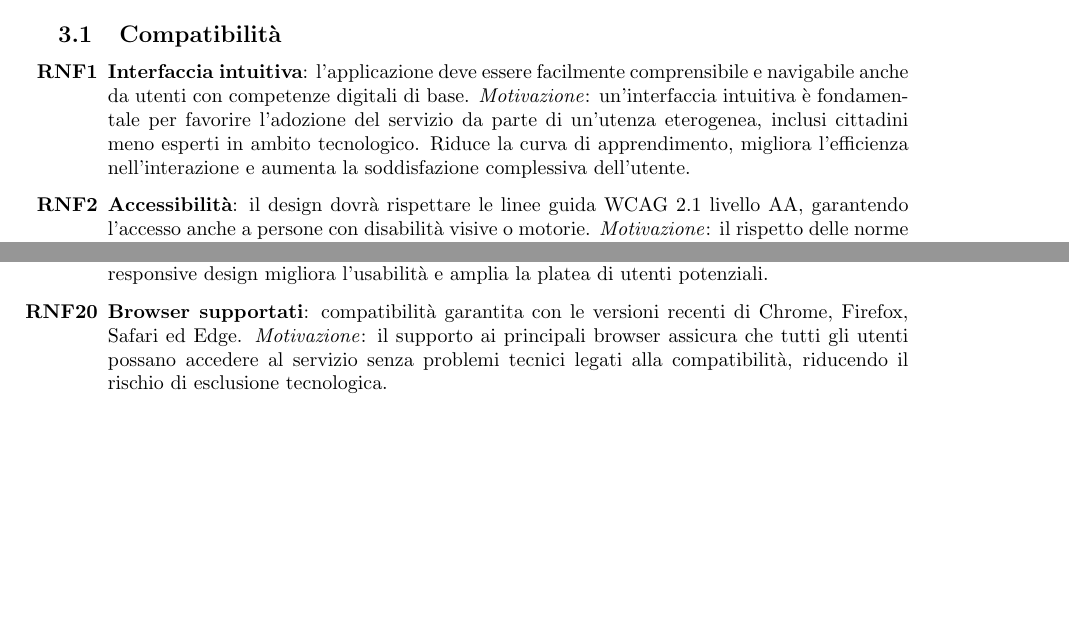
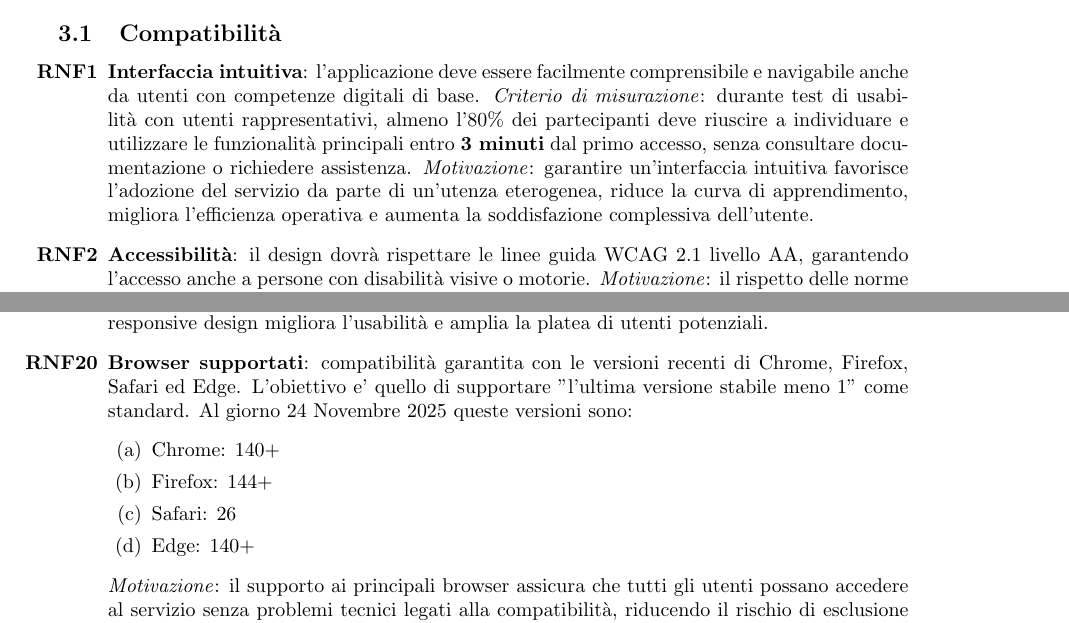
Before and after one commit to ErnestoBeltrami/Ingegneria_Software, a LaTeX paper (deliverable_1/d1.tex): two parts of pages 4 and 6 of 13 before the commit and two parts of pages 5 and 7 of 15 after it, joined at a grey line, cut so that both start at the same text, the shorter picture padded with empty space. Compiled offline with pdfLaTeX.

Commit message:
Fix RNF secondo indicazioni del ricevimento

```diff
--- a/deliverable_1/d1.tex
+++ b/deliverable_1/d1.tex
@@ -112,8 +112,9 @@
 
 \subsection{Compatibilità}
 \begin{enumerate}[label=\textbf{RNF\arabic*}]
-	\item \textbf{Interfaccia intuitiva}: l’applicazione deve essere facilmente comprensibile e navigabile anche da utenti con competenze digitali di base.
-	\textit{Motivazione}: un’interfaccia intuitiva è fondamentale per favorire l’adozione del servizio da parte di un’utenza eterogenea, inclusi cittadini meno esperti in ambito tecnologico. Riduce la curva di apprendimento, migliora l’efficienza nell’interazione e aumenta la soddisfazione complessiva dell’utente.
+  \item \textbf{Interfaccia intuitiva}: l’applicazione deve essere facilmente comprensibile e navigabile anche da utenti con competenze digitali di base.
+  \textit{Criterio di misurazione}: durante test di usabilità con utenti rappresentativi, almeno l’80\% dei partecipanti deve riuscire a individuare e utilizzare le funzionalità principali entro \textbf{3 minuti} dal primo accesso, senza consultare documentazione o richiedere assistenza.
+  \textit{Motivazione}: garantire un’interfaccia intuitiva favorisce l’adozione del servizio da parte di un’utenza eterogenea, riduce la curva di apprendimento, migliora l’efficienza operativa e aumenta la soddisfazione complessiva dell’utente.
 
 	\item \textbf{Accessibilità}: il design dovrà rispettare le linee guida WCAG 2.1 livello AA, garantendo l’accesso anche a persone con disabilità visive o motorie.
 	\textit{Motivazione}: il rispetto delle norme sull’accessibilità è essenziale per assicurare pari opportunità di utilizzo del servizio, in linea con i principi di inclusività e con la normativa vigente (Legge Stanca n. 4/2004). Garantire un’esperienza accessibile significa rendere il sistema realmente pubblico e universale.
@@ -181,7 +182,13 @@
 	\item \textbf{Dispositivi}: la piattaforma dovrà essere pienamente fruibile sia da browser desktop che da dispositivi mobili (responsive design).
 	\textit{Motivazione}: garantire la compatibilità con dispositivi mobili è fondamentale per un servizio rivolto a cittadini che accedono in mobilità. Il responsive design migliora l’usabilità e amplia la platea di utenti potenziali.
 
-	\item \textbf{Browser supportati}: compatibilità garantita con le versioni recenti di Chrome, Firefox, Safari ed Edge.
+	\item \textbf{Browser supportati}: compatibilità garantita con le versioni recenti di Chrome, Firefox, Safari ed Edge. L'obiettivo e' quello di supportare "l'ultima versione stabile meno 1" come standard. Al giorno 24 Novembre 2025 queste versioni sono:
+   \begin{enumerate}
+      \item Chrome: 140+
+      \item Firefox: 144+
+      \item Safari: 26
+      \item Edge: 140+
+   \end{enumerate}
 	\textit{Motivazione}: il supporto ai principali browser assicura che tutti gli utenti possano accedere al servizio senza problemi tecnici legati alla compatibilità, riducendo il rischio di esclusione tecnologica.
 
 	\item \textbf{Integrazione futura}: il sistema dovrà poter essere integrato con servizi esterni dell’amministrazione (es. open data del Comune, SPID).
```
Also changed, not shown: deliverable_1/todo.txt (+6 -10 lines), deliverable_1/%OUTDIR%/d1.pdf, deliverable_1/d1.pdf, deliverable_1/d1.tex (12 more changed lines), 13 other files.
